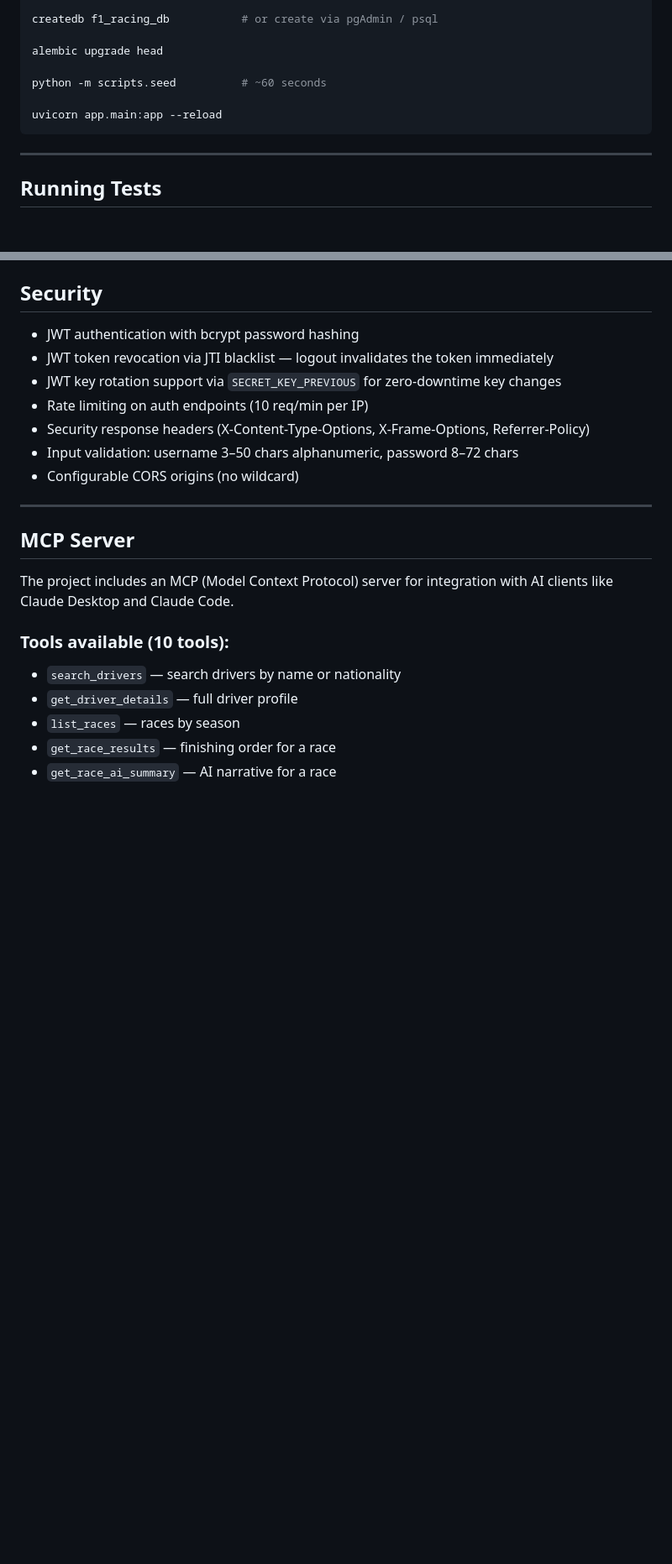
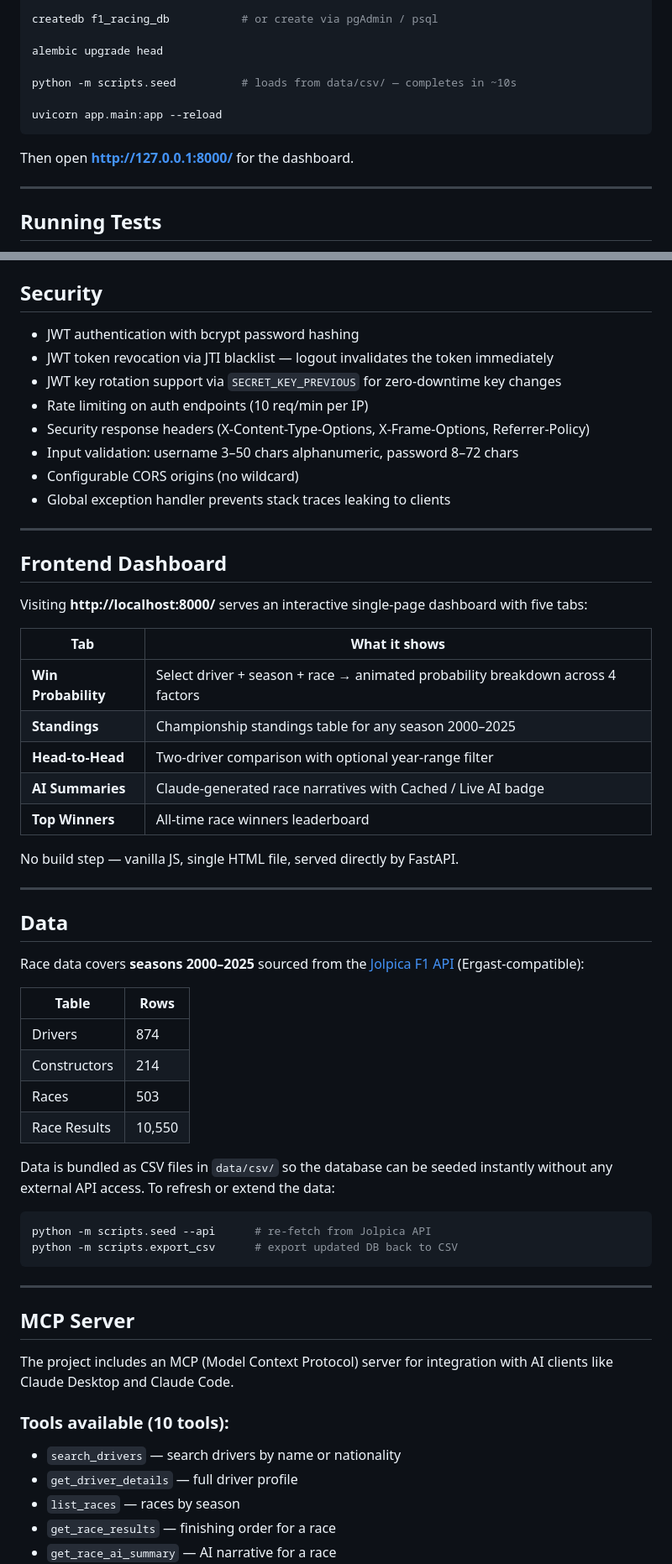
Before and after one commit to KianThakrar/Web-Services-and-Web-Data, a Markdown page: README.md, 2 parts joined by grey strips. Shown at 84% size. Rendered like a GitHub page; blank space fills up the shorter version.

````diff
--- a/README.md
+++ b/README.md
@@ -82,10 +83,12 @@ createdb f1_racing_db           # or create via pgAdmin / psql
 
 alembic upgrade head
 
-python -m scripts.seed          # ~60 seconds
+python -m scripts.seed          # loads from data/csv/ — completes in ~10s
 
 uvicorn app.main:app --reload
 ```
+
+Then open **http://127.0.0.1:8000/** for the dashboard.
 
 ---
 
@@ -186,6 +217,43 @@ This ensures **full reproducibility** for examiners cloning without an API key.
 - Security response headers (X-Content-Type-Options, X-Frame-Options, Referrer-Policy)
 - Input validation: username 3–50 chars alphanumeric, password 8–72 chars
 - Configurable CORS origins (no wildcard)
+- Global exception handler prevents stack traces leaking to clients
+
+---
+
+## Frontend Dashboard
+
+Visiting **http://localhost:8000/** serves an interactive single-page dashboard with five tabs:
+
+| Tab | What it shows |
+|-----|--------------|
+| **Win Probability** | Select driver + season + race → animated probability breakdown across 4 factors |
+| **Standings** | Championship standings table for any season 2000–2025 |
+| **Head-to-Head** | Two-driver comparison with optional year-range filter |
+| **AI Summaries** | Claude-generated race narratives with Cached / Live AI badge |
+| **Top Winners** | All-time race winners leaderboard |
+
+No build step — vanilla JS, single HTML file, served directly by FastAPI.
+
+---
+
+## Data
+
+Race data covers **seasons 2000–2025** sourced from the [Jolpica F1 API](https://api.jolpi.ca/ergast/f1/) (Ergast-compatible):
+
+| Table | Rows |
+|-------|------|
+| Drivers | 874 |
+| Constructors | 214 |
+| Races | 503 |
+| Race Results | 10,550 |
+
+Data is bundled as CSV files in `data/csv/` so the database can be seeded instantly without any external API access. To refresh or extend the data:
+
+```bash
+python -m scripts.seed --api      # re-fetch from Jolpica API
+python -m scripts.export_csv      # export updated DB back to CSV
+```
 
 ---
 
````
Also changed, not shown: other parts of README.md (+47 -14 lines), PROMPT.md (added, +228 -0 lines).
